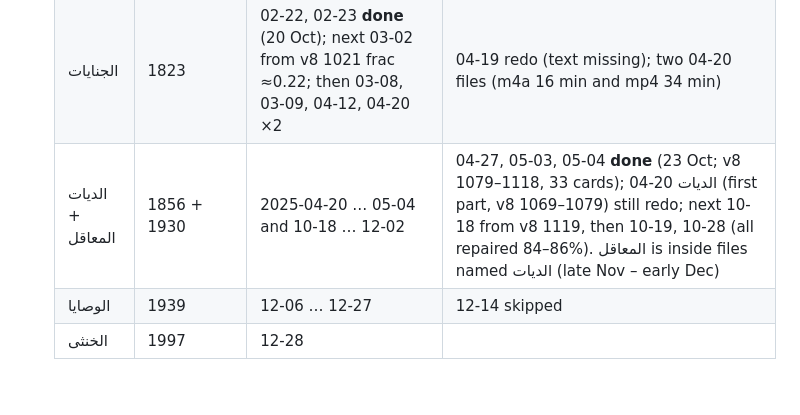
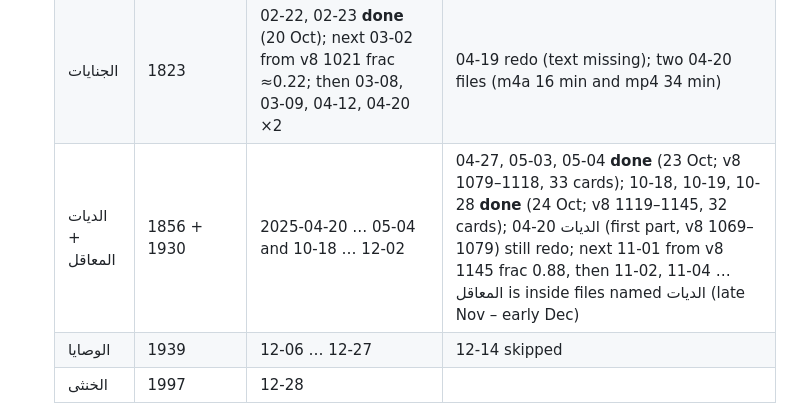
Before and after one commit to safiullahhusaini/wifaq-cards, a Markdown page: src/HANDOVER.md, the part around one of its changes. GitHub-like rendering; blank space fills up the shorter version.

Commit message:
run 24 Oct: handover, runs
Co-Authored-By: Claude Sonnet 5.5 <noreply@anthropic.com>
Claude-Session: https://claude.ai/code/session_01V7RaN1hFJ7MVEBTNZhUWrZ

```diff
--- a/src/HANDOVER.md
+++ b/src/HANDOVER.md
@@ -157,7 +158,7 @@ Syed (Khanpur, Haripur) is preparing for the Wifaq ul Madaris Alamiya year-1 exa
    | الصيد | 1756 | **Complete** (10-05 done 16 Oct; 10-11, 10-12, 10-18 done 17 Oct, 33 cards) | — |
    | الرهن | 1773 | **Complete** (12-29 … 01-11, 19–20 Oct, 71 cards) | — |
    | الجنايات | 1823 | 02-22, 02-23 **done** (20 Oct); next 03-02 from v8 1021 frac ≈0.22; then 03-08, 03-09, 04-12, 04-20 ×2 | 04-19 redo (text missing); two 04-20 files (m4a 16 min and mp4 34 min) |
-   | الديات + المعاقل | 1856 + 1930 | 2025-04-20 … 05-04 and 10-18 … 12-02 | 04-27, 05-03, 05-04 **done** (23 Oct; v8 1079–1118, 33 cards); 04-20 الديات (first part, v8 1069–1079) still redo; next 10-18 from v8 1119, then 10-19, 10-28 (all repaired 84–86%). المعاقل is inside files named الديات (late Nov – early Dec) |
+   | الديات + المعاقل | 1856 + 1930 | 2025-04-20 … 05-04 and 10-18 … 12-02 | 04-27, 05-03, 05-04 **done** (23 Oct; v8 1079–1118, 33 cards); 10-18, 10-19, 10-28 **done** (24 Oct; v8 1119–1145, 32 cards); 04-20 الديات (first part, v8 1069–1079) still redo; next 11-01 from v8 1145 frac 0.88, then 11-02, 11-04 … المعاقل is inside files named الديات (late Nov – early Dec) |
    | الوصايا | 1939 | 12-06 … 12-27 | 12-14 skipped |
    | الخنثى | 1997 | 12-28 | |
 
```
Also changed, not shown: other parts of src/HANDOVER.md (+3 -2 lines), src/auto/runs.md (+1 -0 lines).
